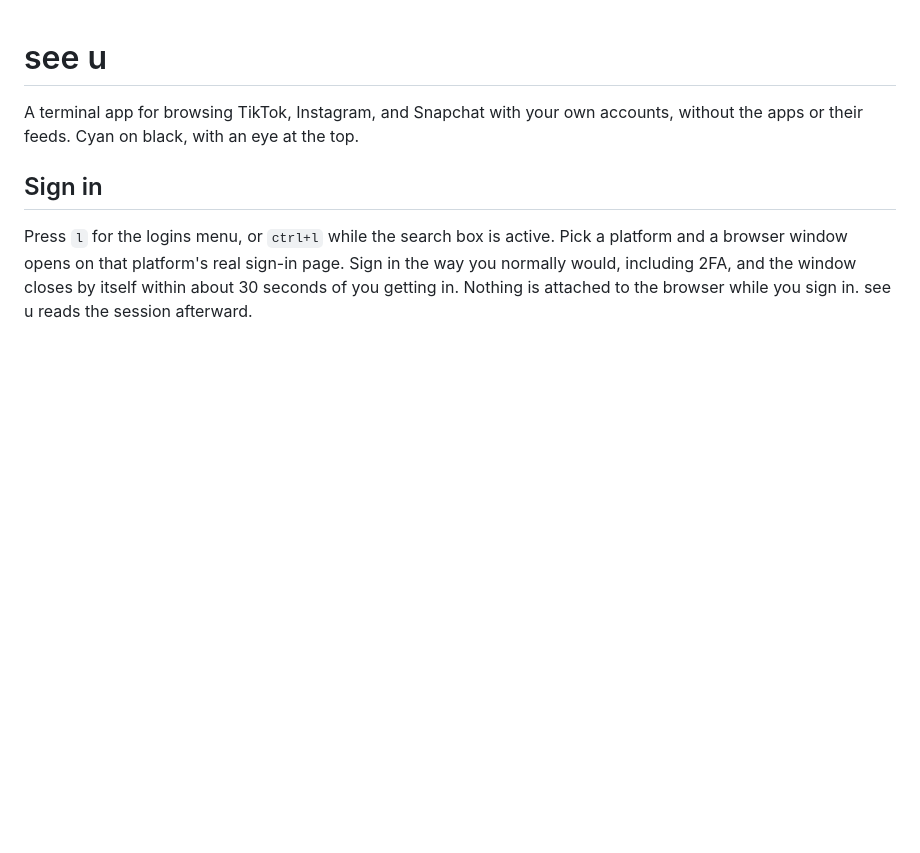
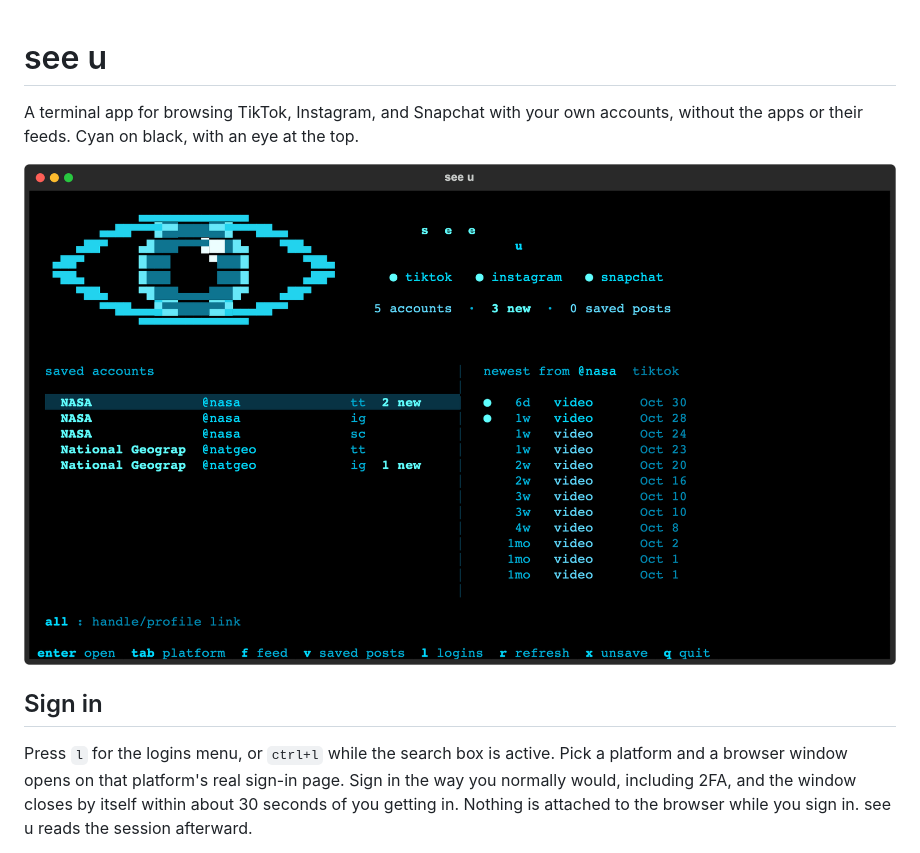
Before and after one commit to vhrcam/see-u, a Markdown page: README.md, the part around the change. GitHub-like rendering; pictures changed too: docs/home.png (added); blank space fills up the shorter version.

Commit message:
Add a home screen picture to the README

```diff
--- a/README.md
+++ b/README.md
@@ -1,6 +1,8 @@
 # see u
 
 A terminal app for browsing TikTok, Instagram, and Snapchat with your own accounts, without the apps or their feeds. Cyan on black, with an eye at the top.
+
+![see u's home screen with saved accounts on the left and the highlighted account's newest posts on the right](docs/home.png)
 
 ## Sign in
 
```
